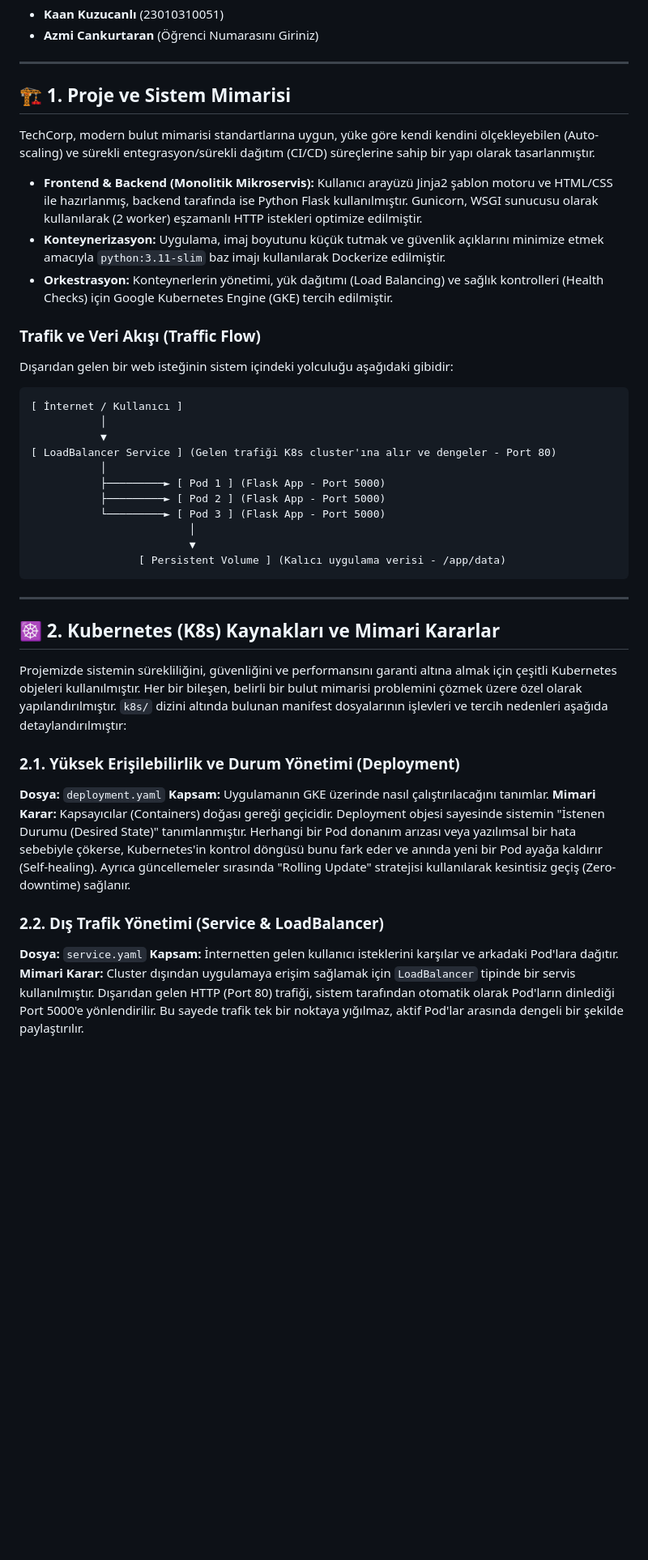
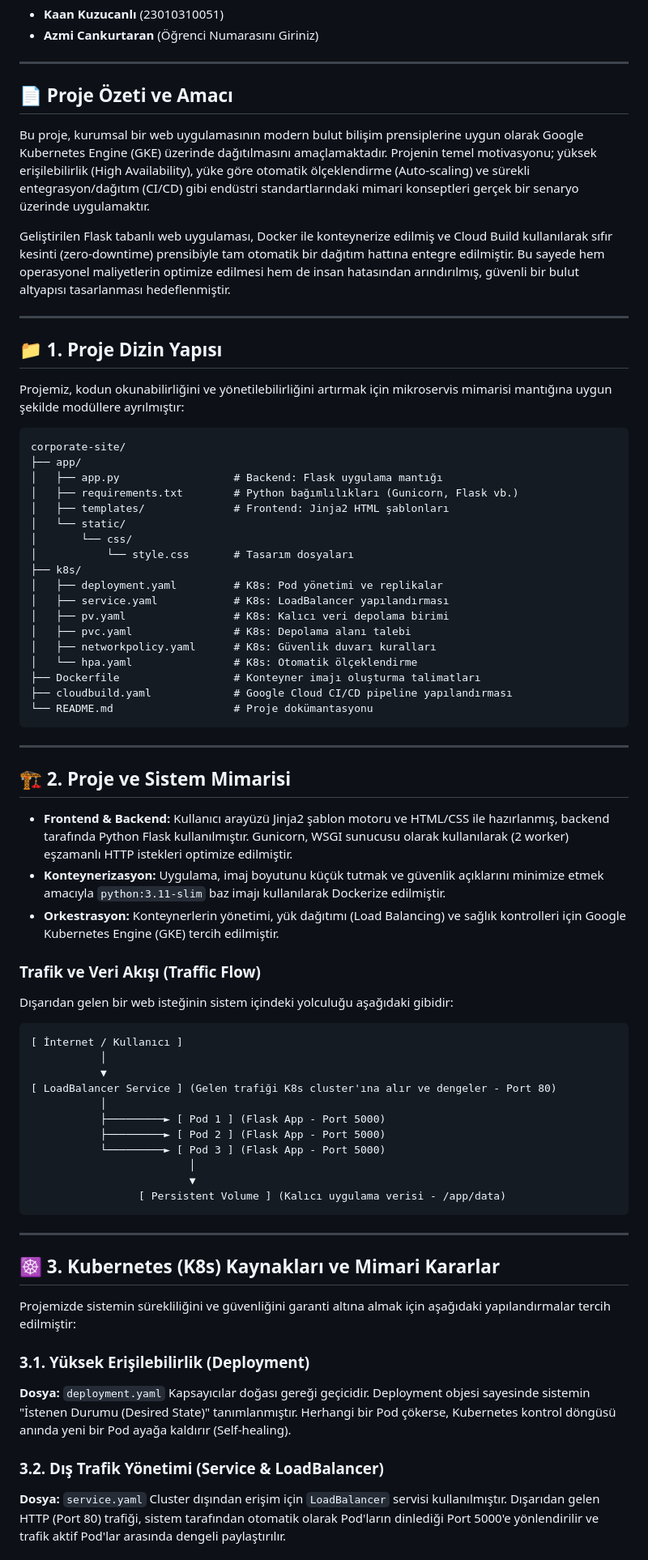
Before and after one commit to CankurtaranAzmi/techcorp-k8s, a Markdown page: README.md, the part around one of its changes. Shown at 81% size. Rendered like a GitHub page; blank space fills up the shorter version.

````diff
--- a/README.md
+++ b/README.md
@@ -10,42 +10,75 @@
 
 ---
 
-## 🏗️ 1. Proje ve Sistem Mimarisi
+## 📄 Proje Özeti ve Amacı
 
-TechCorp, modern bulut mimarisi standartlarına uygun, yüke göre kendi kendini ölçekleyebilen (Auto-scaling) ve sürekli entegrasyon/sürekli dağıtım (CI/CD) süreçlerine sahip bir yapı olarak tasarlanmıştır.
+Bu proje, kurumsal bir web uygulamasının modern bulut bilişim prensiplerine uygun olarak Google Kubernetes Engine (GKE) üzerinde dağıtılmasını amaçlamaktadır. Projenin temel motivasyonu; yüksek erişilebilirlik (High Availability), yüke göre otomatik ölçeklendirme (Auto-scaling) ve sürekli entegrasyon/dağıtım (CI/CD) gibi endüstri standartlarındaki mimari konseptleri gerçek bir senaryo üzerinde uygulamaktır.
 
-* **Frontend & Backend (Monolitik Mikroservis):** Kullanıcı arayüzü Jinja2 şablon motoru ve HTML/CSS ile hazırlanmış, backend tarafında ise Python Flask kullanılmıştır. Gunicorn, WSGI sunucusu olarak kullanılarak (2 worker) eşzamanlı HTTP istekleri optimize edilmiştir.
+Geliştirilen Flask tabanlı web uygulaması, Docker ile konteynerize edilmiş ve Cloud Build kullanılarak sıfır kesinti (zero-downtime) prensibiyle tam otomatik bir dağıtım hattına entegre edilmiştir. Bu sayede hem operasyonel maliyetlerin optimize edilmesi hem de insan hatasından arındırılmış, güvenli bir bulut altyapısı tasarlanması hedeflenmiştir.
+
+---
+
+## 📁 1. Proje Dizin Yapısı
+
+Projemiz, kodun okunabilirliğini ve yönetilebilirliğini artırmak için mikroservis mimarisi mantığına uygun şekilde modüllere ayrılmıştır:
+
+```text
+corporate-site/
+├── app/
+│   ├── app.py                  # Backend: Flask uygulama mantığı
+│   ├── requirements.txt        # Python bağımlılıkları (Gunicorn, Flask vb.)
+│   ├── templates/              # Frontend: Jinja2 HTML şablonları
+│   └── static/
+│       └── css/
+│           └── style.css       # Tasarım dosyaları
+├── k8s/
+│   ├── deployment.yaml         # K8s: Pod yönetimi ve replikalar
+│   ├── service.yaml            # K8s: LoadBalancer yapılandırması
+│   ├── pv.yaml                 # K8s: Kalıcı veri depolama birimi
+│   ├── pvc.yaml                # K8s: Depolama alanı talebi
+│   ├── networkpolicy.yaml      # K8s: Güvenlik duvarı kuralları
+│   └── hpa.yaml                # K8s: Otomatik ölçeklendirme
+├── Dockerfile                  # Konteyner imajı oluşturma talimatları
+├── cloudbuild.yaml             # Google Cloud CI/CD pipeline yapılandırması
+└── README.md                   # Proje dokümantasyonu
+```
+
+---
+
+## 🏗️ 2. Proje ve Sistem Mimarisi
+
+* **Frontend & Backend:** Kullanıcı arayüzü Jinja2 şablon motoru ve HTML/CSS ile hazırlanmış, backend tarafında Python Flask kullanılmıştır. Gunicorn, WSGI sunucusu olarak kullanılarak (2 worker) eşzamanlı HTTP istekleri optimize edilmiştir.
 * **Konteynerizasyon:** Uygulama, imaj boyutunu küçük tutmak ve güvenlik açıklarını minimize etmek amacıyla `python:3.11-slim` baz imajı kullanılarak Dockerize edilmiştir.
-* **Orkestrasyon:** Konteynerlerin yönetimi, yük dağıtımı (Load Balancing) ve sağlık kontrolleri (Health Checks) için Google Kubernetes Engine (GKE) tercih edilmiştir.
+* **Orkestrasyon:** Konteynerlerin yönetimi, yük dağıtımı (Load Balancing) ve sağlık kontrolleri için Google Kubernetes Engine (GKE) tercih edilmiştir.
 
 ### Trafik ve Veri Akışı (Traffic Flow)
 Dışarıdan gelen bir web isteğinin sistem içindeki yolculuğu aşağıdaki gibidir:
 
-    [ İnternet / Kullanıcı ]
-               │
-               ▼
-    [ LoadBalancer Service ] (Gelen trafiği K8s cluster'ına alır ve dengeler - Port 80)
-               │
-               ├─────────► [ Pod 1 ] (Flask App - Port 5000)
-               ├─────────► [ Pod 2 ] (Flask App - Port 5000)
-               └─────────► [ Pod 3 ] (Flask App - Port 5000)
-                             │
-                             ▼
-                     [ Persistent Volume ] (Kalıcı uygulama verisi - /app/data)
+```text
+[ İnternet / Kullanıcı ]
+           │
+           ▼
+[ LoadBalancer Service ] (Gelen trafiği K8s cluster'ına alır ve dengeler - Port 80)
+           │
+           ├─────────► [ Pod 1 ] (Flask App - Port 5000)
+           ├─────────► [ Pod 2 ] (Flask App - Port 5000)
+           └─────────► [ Pod 3 ] (Flask App - Port 5000)
+                         │
+                         ▼
+                 [ Persistent Volume ] (Kalıcı uygulama verisi - /app/data)
+```
 
 ---
 
-## ☸️ 2. Kubernetes (K8s) Kaynakları ve Mimari Kararlar
+## ☸️ 3. Kubernetes (K8s) Kaynakları ve Mimari Kararlar
 
-Projemizde sistemin sürekliliğini, güvenliğini ve performansını garanti altına almak için çeşitli Kubernetes objeleri kullanılmıştır. Her bir bileşen, belirli bir bulut mimarisi problemini çözmek üzere özel olarak yapılandırılmıştır. `k8s/` dizini altında bulunan manifest dosyalarının işlevleri ve tercih nedenleri aşağıda detaylandırılmıştır:
+Projemizde sistemin sürekliliğini ve güvenliğini garanti altına almak için aşağıdaki yapılandırmalar tercih edilmiştir:
 
-### 2.1. Yüksek Erişilebilirlik ve Durum Yönetimi (Deployment)
+### 3.1. Yüksek Erişilebilirlik (Deployment)
 **Dosya:** `deployment.yaml`
-**Kapsam:** Uygulamanın GKE üzerinde nasıl çalıştırılacağını tanımlar.
-**Mimari Karar:** Kapsayıcılar (Containers) doğası gereği geçicidir. Deployment objesi sayesinde sistemin "İstenen Durumu (Desired State)" tanımlanmıştır. Herhangi bir Pod donanım arızası veya yazılımsal bir hata sebebiyle çökerse, Kubernetes'in kontrol döngüsü bunu fark eder ve anında yeni bir Pod ayağa kaldırır (Self-healing). Ayrıca güncellemeler sırasında "Rolling Update" stratejisi kullanılarak kesintisiz geçiş (Zero-downtime) sağlanır.
+Kapsayıcılar doğası gereği geçicidir. Deployment objesi sayesinde sistemin "İstenen Durumu (Desired State)" tanımlanmıştır. Herhangi bir Pod çökerse, Kubernetes kontrol döngüsü anında yeni bir Pod ayağa kaldırır (Self-healing).
 
-### 2.2. Dış Trafik Yönetimi (Service & LoadBalancer)
+### 3.2. Dış Trafik Yönetimi (Service & LoadBalancer)
 **Dosya:** `service.yaml`
-**Kapsam:** İnternetten gelen kullanıcı isteklerini karşılar ve arkadaki Pod'lara dağıtır.
-**Mimari Karar:** Cluster dışından uygulamaya erişim sağlamak için `LoadBalancer` tipinde bir servis kullanılmıştır. Dışarıdan gelen HTTP (Port 80) trafiği, sistem tarafından otomatik olarak Pod'ların dinlediği Port 5000'e yönlendirilir. Bu sayede trafik tek bir noktaya yığılmaz, aktif Pod'lar arasında dengeli bir şekilde paylaştırılır.
+Cluster dışından erişim için `LoadBalancer` servisi kullanılmıştır. Dışarıdan gelen HTTP (Port 80) trafiği, sistem tarafından otomatik olarak Pod'ların dinlediği Port 5000'e yönlendirilir ve trafik aktif Pod'lar arasında dengeli paylaştırılır.
 
````
Also changed, not shown: other parts of README.md (+48 -47 lines).
